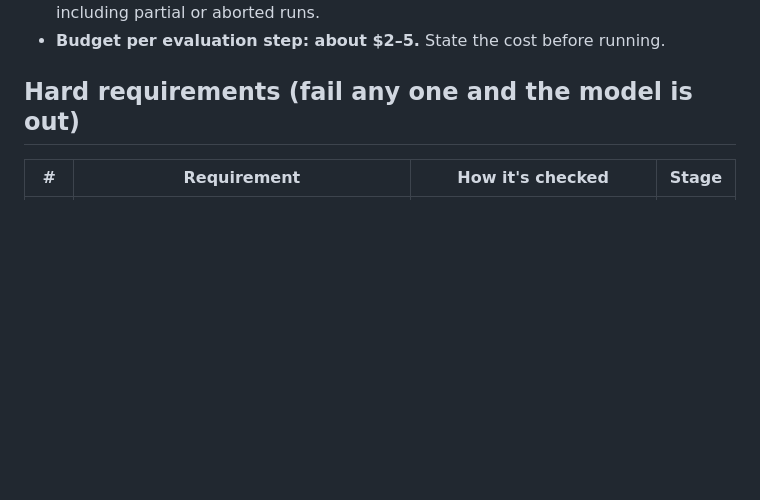
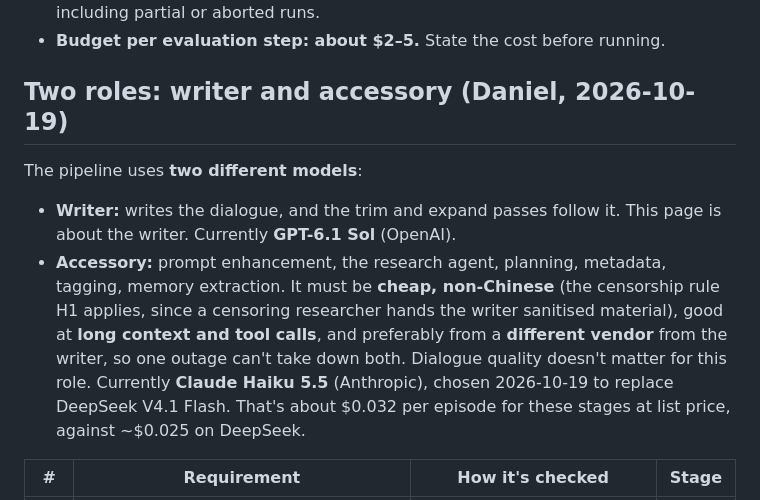
Before and after one commit to My-Weird-Prompts/eval, a Markdown page: docs/selection-criteria.md, the part around the change. Drawn GitHub-style; blank space fills up the shorter version.

Commit message:
Selection criteria: two roles, writer (GPT-6.1 Sol) and cheap non-Chinese accessory model (Claude Haiku 5.5)
Co-Authored-By: Claude Opus 5.5 <noreply@anthropic.com>

```diff
--- a/docs/selection-criteria.md
+++ b/docs/selection-criteria.md
@@ -26,7 +26,13 @@ Apart from refusals, the deciding qualities are two: **vivid, genuinely fun dial
 - **Keep the history.** Every run goes into `results/README.md`, every exit into `exclusions.json`, and samples into the HF results datasets. Nothing is deleted, including partial or aborted runs.
 - **Budget per evaluation step: about $2–5.** State the cost before running.
 
-## Hard requirements (fail any one and the model is out)
+## Two roles: writer and accessory (Daniel, 2026-10-19)
+
+The pipeline uses **two different models**:
+- **Writer:** writes the dialogue, and the trim and expand passes follow it. This page is about the writer. Currently **GPT-6.1 Sol** (OpenAI).
+- **Accessory:** prompt enhancement, the research agent, planning, metadata, tagging, memory extraction. It must be **cheap, non-Chinese** (the censorship rule H1 applies, since a censoring researcher hands the writer sanitised material), good at **long context and tool calls**, and preferably from a **different vendor** from the writer, so one outage can't take down both. Dialogue quality doesn't matter for this role. Currently **Claude Haiku 5.5** (Anthropic), chosen 2026-10-19 to replace DeepSeek V4.1 Flash. That's about $0.032 per episode for these stages at list price, against ~$0.025 on DeepSeek.
+
+
 
 | # | Requirement | How it's checked | Stage |
 |---|---|---|---|
```
